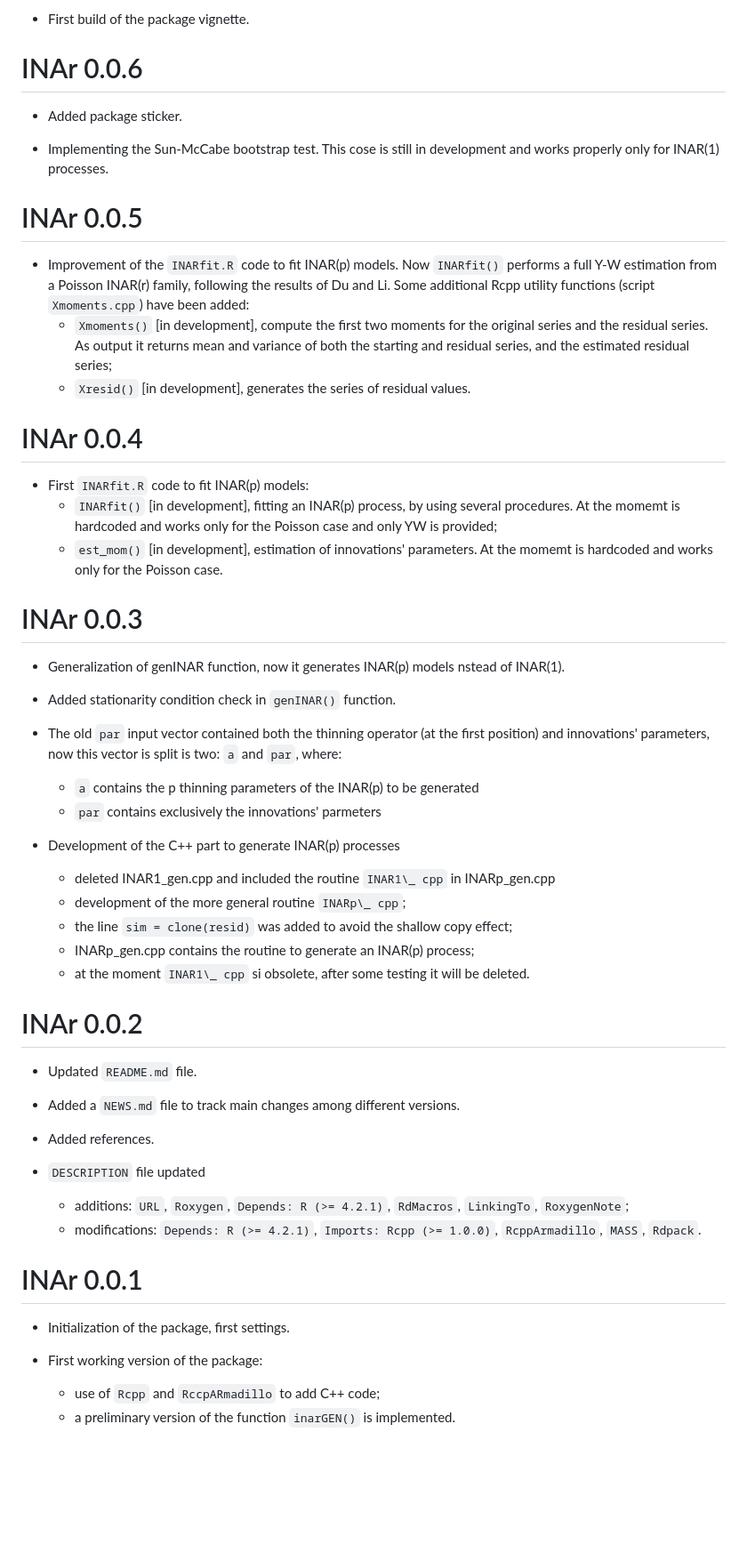
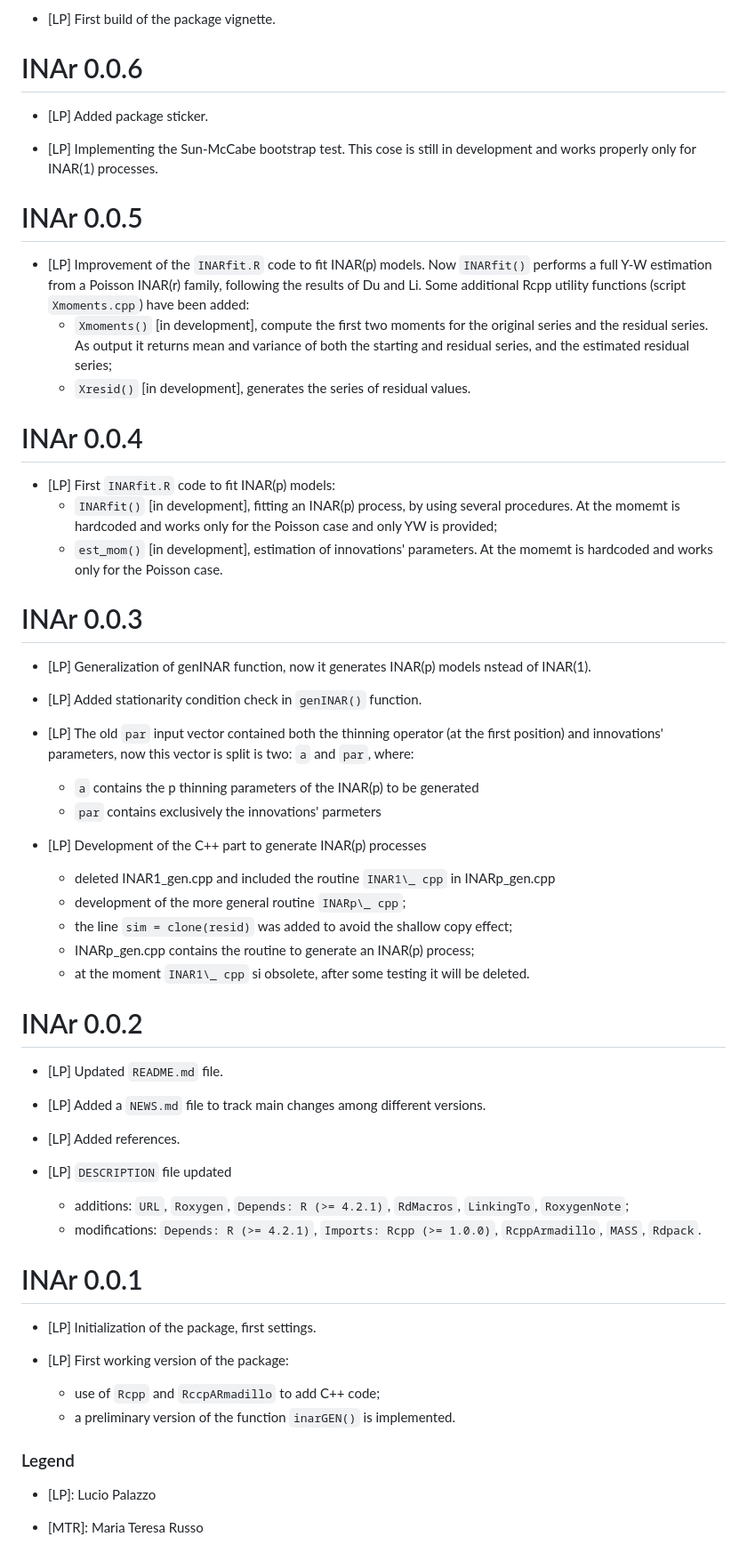
Before and after one commit to blog-neas/INAr, a Markdown page: NEWS.md, the part around one of its changes. Shown at 89% size. Rendered like a GitHub page; blank space fills up the shorter version.

```diff
--- a/NEWS.md
+++ b/NEWS.md
@@ -145,39 +150,39 @@
 
-* First build of the package vignette.
+* [LP] First build of the package vignette.
 
 
 # INAr 0.0.6
 
-* Added package sticker.
+* [LP] Added package sticker.
 
-* Implementing the Sun-McCabe bootstrap test. This cose is still in development and works properly only for INAR(1) processes.
+* [LP] Implementing the Sun-McCabe bootstrap test. This cose is still in development and works properly only for INAR(1) processes.
 
 
 # INAr 0.0.5
 
-* Improvement of the `INARfit.R` code to fit INAR(p) models. Now `INARfit()` performs a full Y-W estimation from a Poisson INAR(r) family, following the results of Du and Li. Some additional Rcpp utility functions (script `Xmoments.cpp`) have been added:
+* [LP] Improvement of the `INARfit.R` code to fit INAR(p) models. Now `INARfit()` performs a full Y-W estimation from a Poisson INAR(r) family, following the results of Du and Li. Some additional Rcpp utility functions (script `Xmoments.cpp`) have been added:
     * `Xmoments()` [in development], compute the first two moments for the original series and the residual series. As output it returns mean and variance of both the starting and residual series, and the estimated residual series;
     * `Xresid()` [in development], generates the series of residual values.
 
 
 # INAr 0.0.4
 
-* First `INARfit.R` code to fit INAR(p) models:
+* [LP] First `INARfit.R` code to fit INAR(p) models:
     * `INARfit()` [in development], fitting an INAR(p) process, by using several procedures. At the momemt is hardcoded and works only for the Poisson case and only YW is provided;
     * `est_mom()` [in development], estimation of innovations' parameters. At the momemt is hardcoded and works only for the Poisson case.
 
 
 # INAr 0.0.3
 
-* Generalization of genINAR function, now it generates INAR(p) models nstead of INAR(1).
+* [LP] Generalization of genINAR function, now it generates INAR(p) models nstead of INAR(1).
 
-* Added stationarity condition check in `genINAR()` function.
+* [LP] Added stationarity condition check in `genINAR()` function.
 
-* The old `par` input vector contained both the thinning operator (at the first position) and innovations' parameters, now this vector is split is two: `a` and `par`, where:
+* [LP] The old `par` input vector contained both the thinning operator (at the first position) and innovations' parameters, now this vector is split is two: `a` and `par`, where:
     * `a` contains the p thinning parameters of the INAR(p) to be generated
     * `par` contains exclusively the innovations' parmeters
 
-* Development of the C++ part to generate INAR(p) processes
+* [LP] Development of the C++ part to generate INAR(p) processes
     * deleted INAR1\_gen.cpp and included the routine `INAR1\_ cpp` in  INARp\_gen.cpp
     * development of the more general routine `INARp\_ cpp`;
     * the line `sim = clone(resid)` was added to avoid the shallow copy effect;
@@ -187,21 +192,27 @@
 
 # INAr 0.0.2
 
-* Updated `README.md` file.
+* [LP] Updated `README.md` file.
 
-* Added a `NEWS.md` file to track main changes among different versions.
+* [LP] Added a `NEWS.md` file to track main changes among different versions.
 
-* Added references.
+* [LP] Added references.
 
-* `DESCRIPTION` file updated
+* [LP] `DESCRIPTION` file updated
     * additions: `URL`, `Roxygen`, `Depends: R (>= 4.2.1)`, `RdMacros`, `LinkingTo`, `RoxygenNote`;
     * modifications: `Depends: R (>= 4.2.1)`, `Imports: Rcpp (>= 1.0.0)`, `RcppArmadillo`, `MASS`, `Rdpack`.
 
 
 # INAr 0.0.1
 
-* Initialization of the package, first settings.
+* [LP] Initialization of the package, first settings.
 
-* First working version of the package:
+* [LP] First working version of the package:
     * use of `Rcpp` and `RccpARmadillo` to add C++ code;
     * a preliminary version of the function `inarGEN()` is implemented.
+
+### Legend
+
+* [LP]: Lucio Palazzo
+
+* [MTR]: Maria Teresa Russo
```
Also changed, not shown: other parts of NEWS.md (+39 -34 lines).
